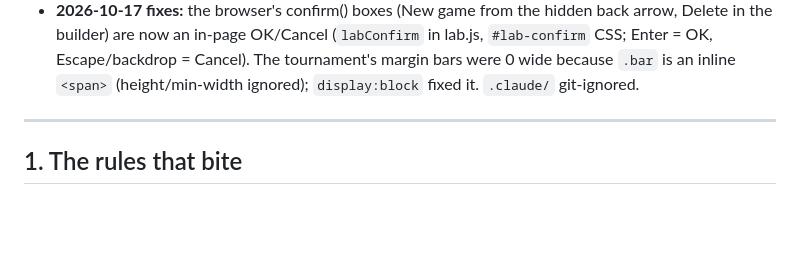
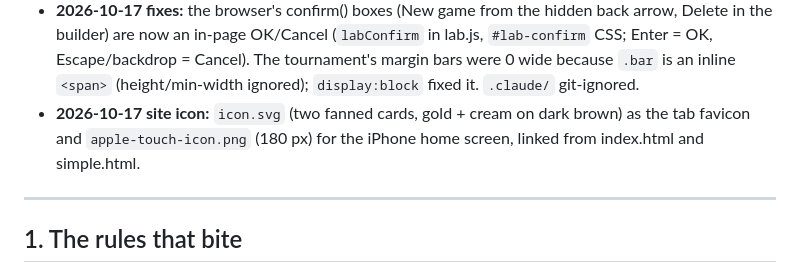
Before and after one commit to TimothyHadfield/venture-lab, a Markdown page: PROGRESS.md, the part around the change. Rendered like a GitHub page; blank space fills up the shorter version.

Commit message:
Progress: note the new site icon
Co-Authored-By: Claude Opus 5.5 (1M context) <noreply@anthropic.com>

```diff
--- a/PROGRESS.md
+++ b/PROGRESS.md
@@ -21,6 +21,9 @@ Live at <https://timothyhadfield.github.io/venture-lab/>.
   in lab.js, `#lab-confirm` CSS; Enter = OK, Escape/backdrop = Cancel). The
   tournament's margin bars were 0 wide because `.bar` is an inline `<span>`
   (height/min-width ignored); `display:block` fixed it. `.claude/` git-ignored.
+- **2026-10-17 site icon:** `icon.svg` (two fanned cards, gold + cream on dark
+  brown) as the tab favicon and `apple-touch-icon.png` (180 px) for the iPhone
+  home screen, linked from index.html and simple.html.
 
 ---
 
```
